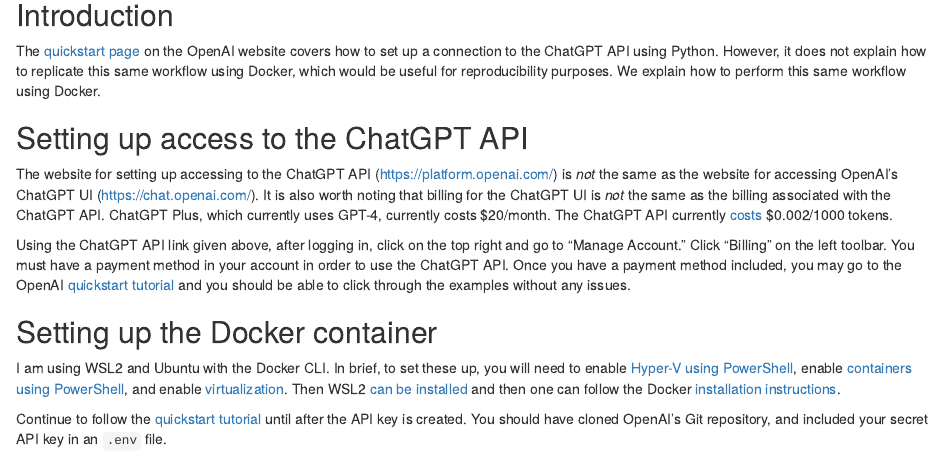
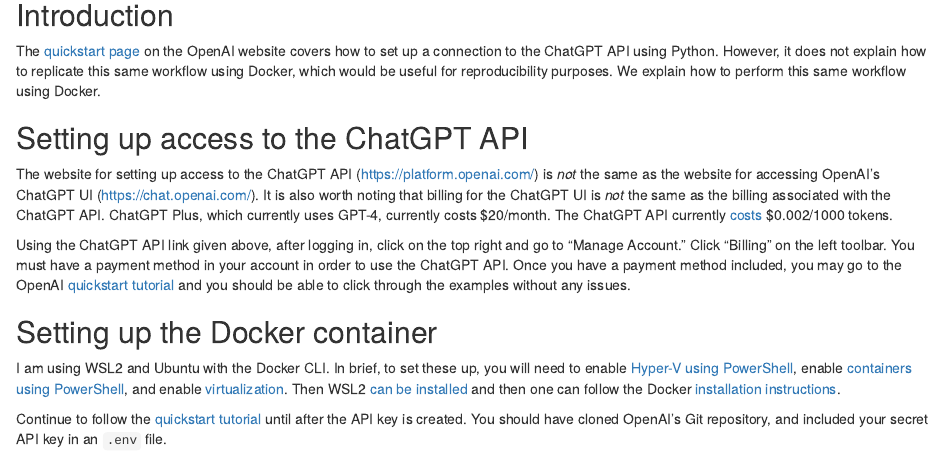
Before and after one commit to millerchangym/mathstatsmusicblog-preproduction, an R Markdown document (content/post/2023-04-21-connecting-to-the-chatgpt-ui-using-python/index.en.Rmd): the page in a window 1100 px wide, from 220 px down. Rendered offline with R 4.5, knitr and Pandoc, with nearby package versions.

Commit message:
Typo correction

```diff
--- a/content/post/2023-04-21-connecting-to-the-chatgpt-ui-using-python/index.en.Rmd
+++ b/content/post/2023-04-21-connecting-to-the-chatgpt-ui-using-python/index.en.Rmd
@@ -19,7 +19,7 @@
 
 ## Setting up access to the ChatGPT API
 
-The website for setting up accessing to the ChatGPT API (https://platform.openai.com/) is *not* the same as the website for accessing OpenAI's ChatGPT UI (https://chat.openai.com/). It is also worth noting that billing for the ChatGPT UI is *not* the same as the billing associated with the ChatGPT API. ChatGPT Plus, which currently uses GPT-4, currently costs $20/month. The ChatGPT API currently [costs](https://openai.com/pricing) $0.002/1000 tokens.
+The website for setting up access to the ChatGPT API (https://platform.openai.com/) is *not* the same as the website for accessing OpenAI's ChatGPT UI (https://chat.openai.com/). It is also worth noting that billing for the ChatGPT UI is *not* the same as the billing associated with the ChatGPT API. ChatGPT Plus, which currently uses GPT-4, currently costs $20/month. The ChatGPT API currently [costs](https://openai.com/pricing) $0.002/1000 tokens.
 
 Using the ChatGPT API link given above, after logging in, click on the top right and go to "Manage Account." Click "Billing" on the left toolbar. You must have a payment method in your account in order to use the ChatGPT API. Once you have a payment method included, you may go to the OpenAI [quickstart tutorial](https://platform.openai.com/docs/quickstart) and you should be able to click through the examples without any issues.
 
```
